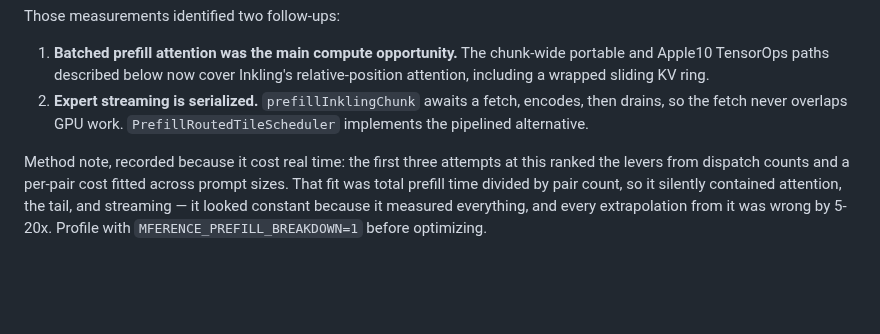
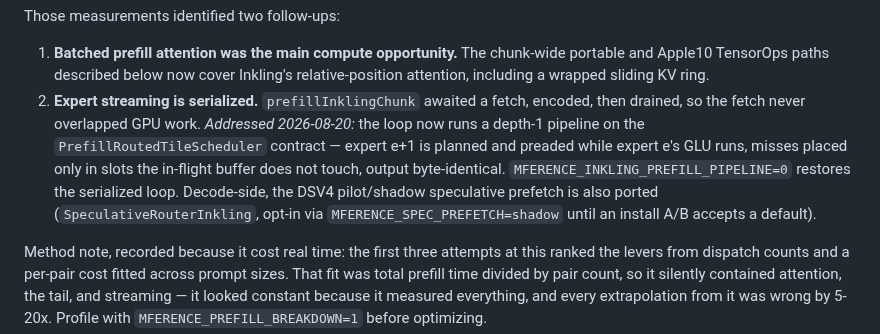
Before and after one commit to NeelM0906/Mference, a Markdown page: docs/INKLING_SMALL.md, the part around the change. Rendered like a GitHub page; blank space fills up the shorter version.

Commit message:
docs: record Inkling streaming pipeline + prefetch port status

```diff
--- a/docs/INKLING_SMALL.md
+++ b/docs/INKLING_SMALL.md
@@ -465,9 +465,16 @@ Those measurements identified two follow-ups:
 1. **Batched prefill attention was the main compute opportunity.** The
    chunk-wide portable and Apple10 TensorOps paths described below now cover
    Inkling's relative-position attention, including a wrapped sliding KV ring.
-2. **Expert streaming is serialized.** `prefillInklingChunk` awaits a fetch,
-   encodes, then drains, so the fetch never overlaps GPU work.
-   `PrefillRoutedTileScheduler` implements the pipelined alternative.
+2. **Expert streaming is serialized.** `prefillInklingChunk` awaited a fetch,
+   encoded, then drained, so the fetch never overlapped GPU work.
+   *Addressed 2026-08-20:* the loop now runs a depth-1 pipeline on the
+   `PrefillRoutedTileScheduler` contract — expert e+1 is planned and preaded
+   while expert e's GLU runs, misses placed only in slots the in-flight
+   buffer does not touch, output byte-identical.
+   `MFERENCE_INKLING_PREFILL_PIPELINE=0` restores the serialized loop.
+   Decode-side, the DSV4 pilot/shadow speculative prefetch is also ported
+   (`SpeculativeRouterInkling`, opt-in via `MFERENCE_SPEC_PREFETCH=shadow`
+   until an install A/B accepts a default).
 
 Method note, recorded because it cost real time: the first three attempts at
 this ranked the levers from dispatch counts and a per-pair cost fitted across
```
